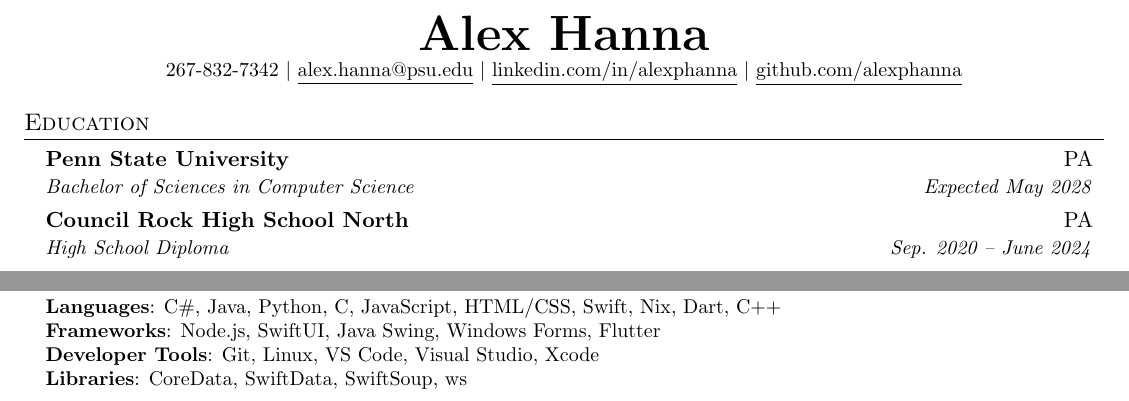
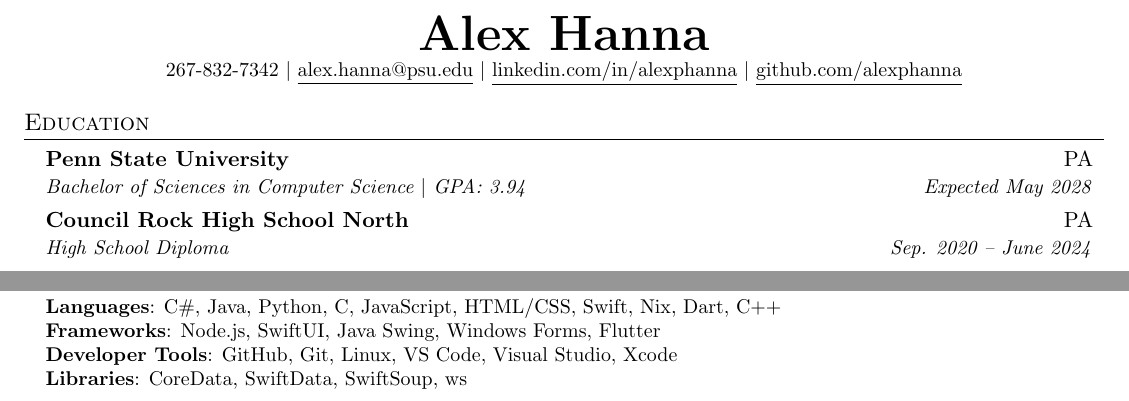
Before and after one commit to alexphanna/alexphanna.github.io, a LaTeX CV (resume.tex): two parts of the page, joined at a grey line, cut so that both start at the same text. Compiled offline with pdfLaTeX.

Commit message:
Add GPA to resume

```diff
--- a/resume.tex
+++ b/resume.tex
@@ -124,7 +124,7 @@
   \resumeSubHeadingListStart
     \resumeSubheading
       {Penn State University}{PA}
-      {Bachelor of Sciences in Computer Science}{Expected May 2028}
+      {Bachelor of Sciences in Computer Science $|$ GPA: 3.94}{Expected May 2028}
     \resumeSubheading
       {Council Rock High School North}{PA}
       {High School Diploma}{Sep. 2020 -- June 2024}
@@ -221,7 +221,7 @@
     \small{\item{
      \textbf{Languages}{: C\#, Java, Python, C, JavaScript, HTML/CSS, Swift, Nix, Dart, C++} \\
      \textbf{Frameworks}{: Node.js, SwiftUI, Java Swing, Windows Forms, Flutter} \\
-     \textbf{Developer Tools}{: Git, Linux, VS Code, Visual Studio, Xcode} \\
+     \textbf{Developer Tools}{: GitHub, Git, Linux, VS Code, Visual Studio, Xcode} \\
      \textbf{Libraries}{: CoreData, SwiftData, SwiftSoup, ws}
     }}
  \end{itemize}
```
Also changed, not shown: resume.pdf.
